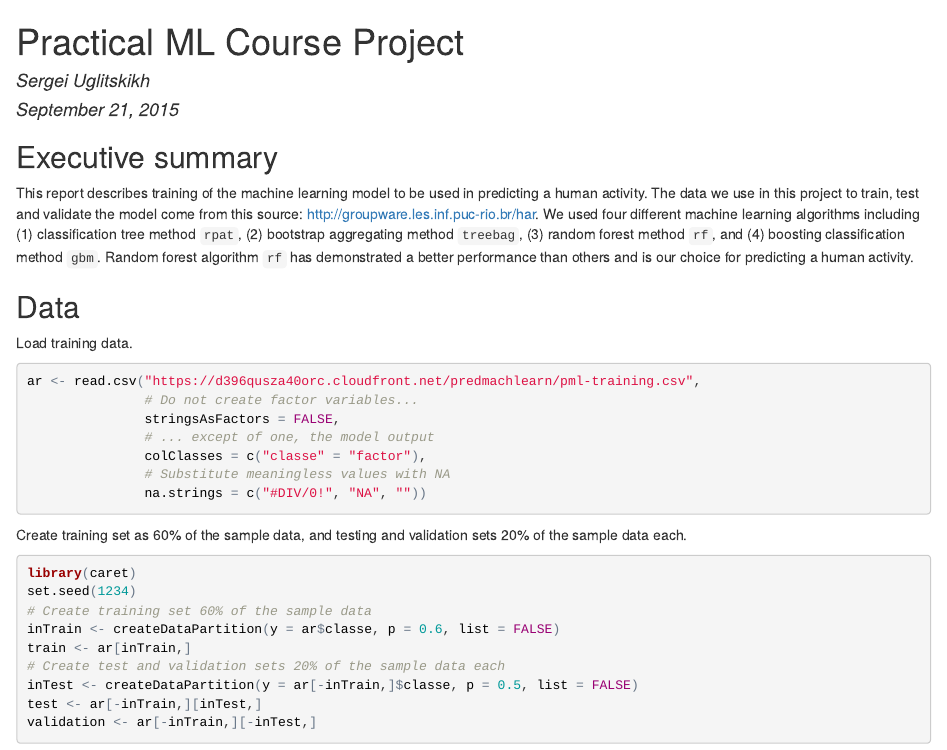
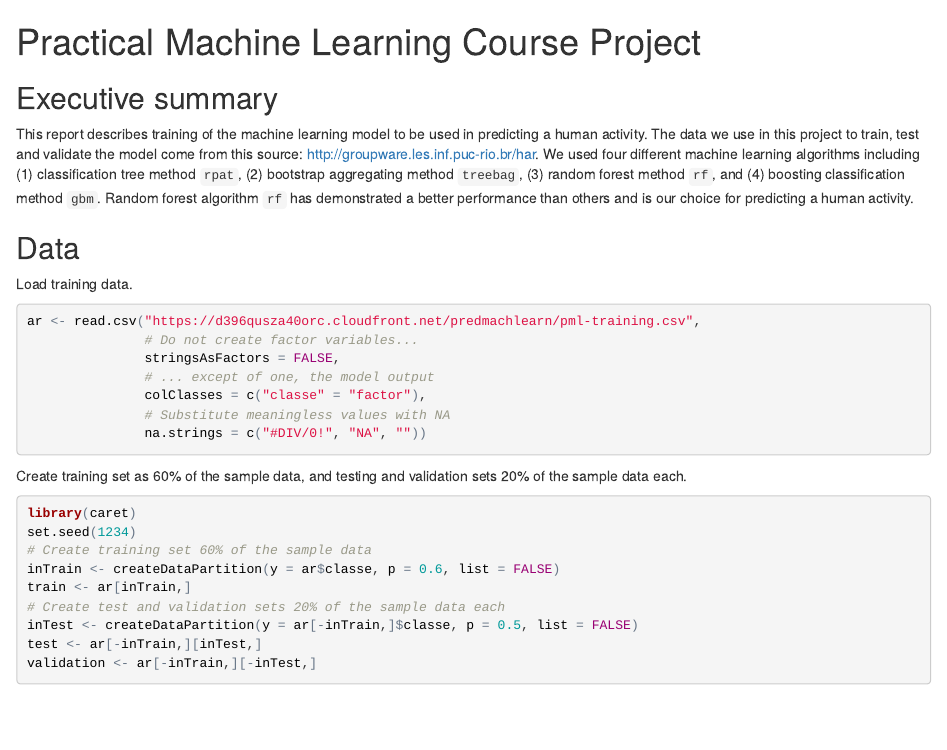
Before and after one commit to sergeu-datasci/predmachlearn-courseproject, an R Markdown document (PML_CourseProject_v1.Rmd): the page in a window 1100 px wide, from its top. The pictures show the output file PML_CourseProject_v1.html that the author committed with the source, opened offline.

Commit message:
Minor changes

````diff
--- a/PML_CourseProject_v1.Rmd
+++ b/PML_CourseProject_v1.Rmd
@@ -1,7 +1,5 @@
 ---
-title: "Practical ML Course Project"
-author: "Sergei Uglitskikh"
-date: "September 21, 2015"
+title: "Practical Machine Learning Course Project"
 output: html_document
 ---
 ```{r global_options, include=FALSE}
````
Also changed, not shown: PML_CourseProject_v1.html.
